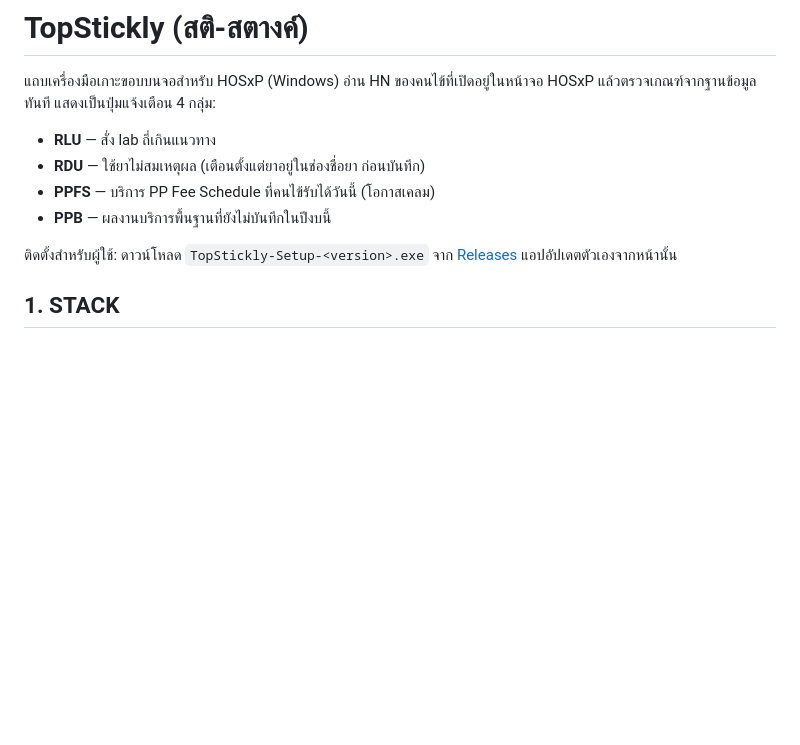
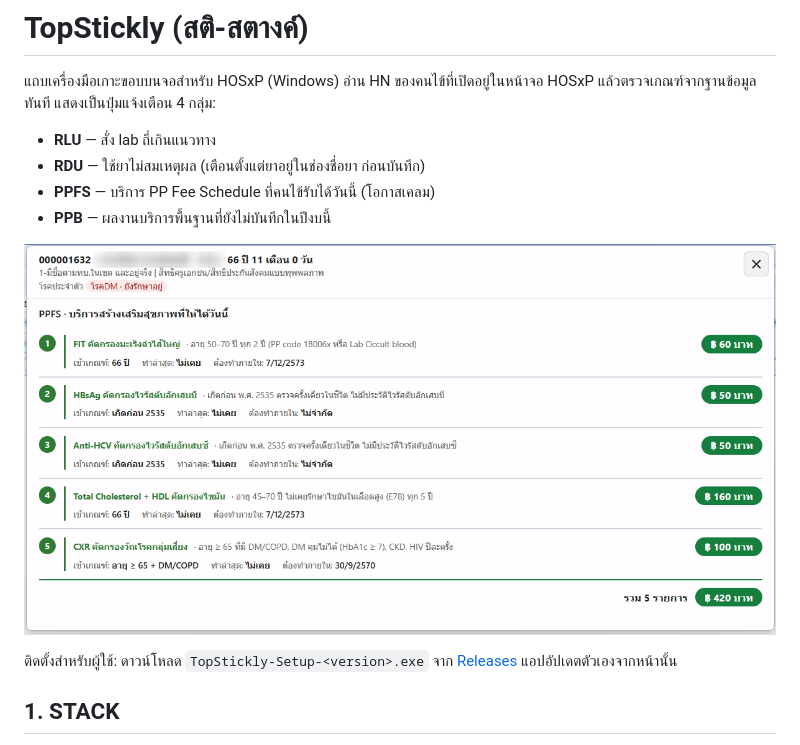
Before and after one commit to tehnplk/TopStickly, a Markdown page: README.md, the part around the change. Rendered like a GitHub page; pictures changed too: screenshots/ppfs-modal.png (added); blank space fills up the shorter version.

Commit message:
README: PPFS modal screenshot (patient name blurred)
Co-Authored-By: Claude Opus 5.5 <noreply@anthropic.com>

```diff
--- a/README.md
+++ b/README.md
@@ -6,6 +6,8 @@
 - **RDU** — ใช้ยาไม่สมเหตุผล (เตือนตั้งแต่ยาอยู่ในช่องชื่อยา ก่อนบันทึก)
 - **PPFS** — บริการ PP Fee Schedule ที่คนไข้รับได้วันนี้ (โอกาสเคลม)
 - **PPB** — ผลงานบริการพื้นฐานที่ยังไม่บันทึกในปีงบนี้
+
+![กดปุ่มแจ้งเตือน PPFS: รายการบริการที่ให้ได้วันนี้ พร้อมอัตราเบิกและยอดรวม](screenshots/ppfs-modal.png)
 
 ติดตั้งสำหรับผู้ใช้: ดาวน์โหลด `TopStickly-Setup-<version>.exe` จาก [Releases](https://github.com/tehnplk/TopStickly/releases) แอปอัปเดตตัวเองจากหน้านั้น
 
```
